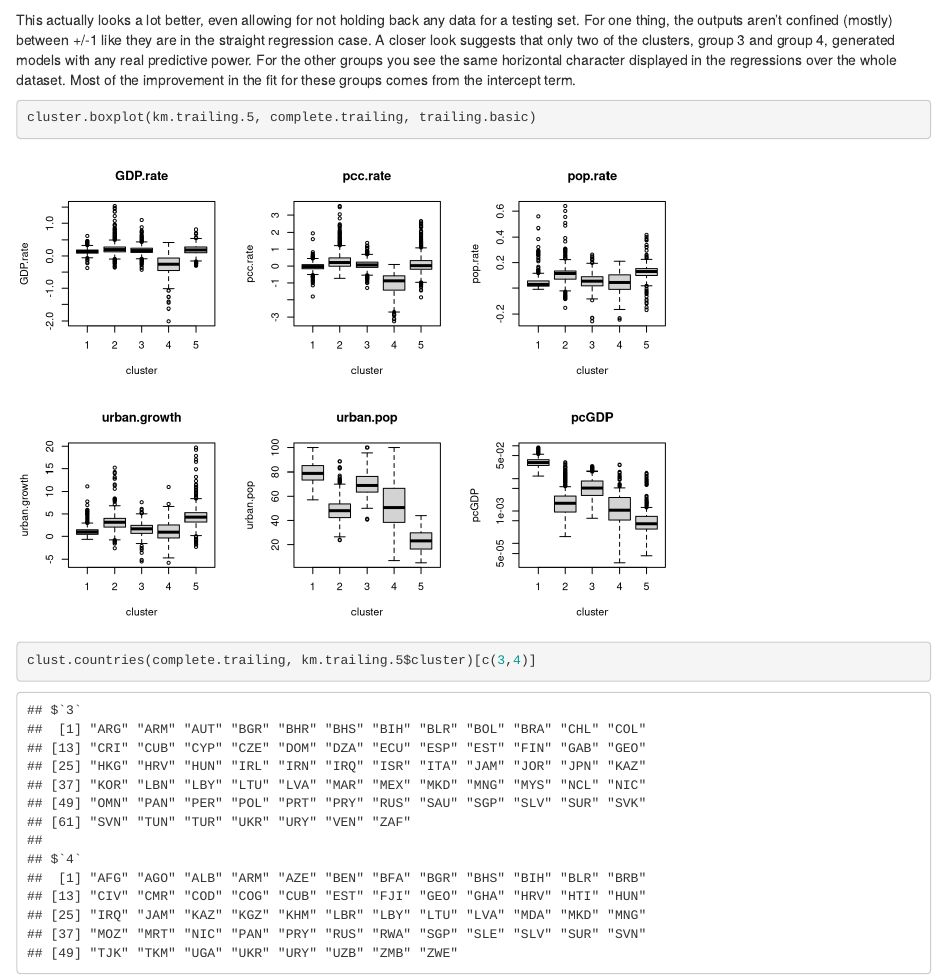
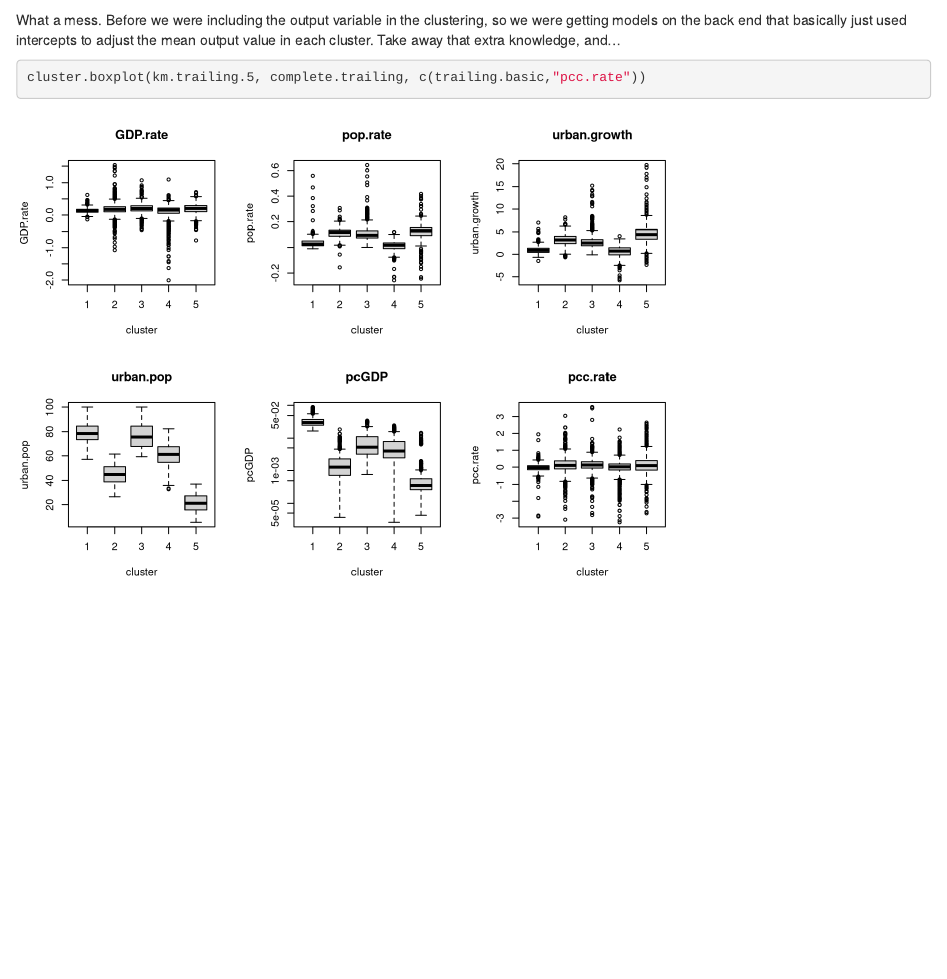
Before and after one commit to rplzzz/cement, an R Markdown document (cement-model-notes.Rmd): the page in a window 1100 px wide, from 4270 px down. Rendered offline with R 4.5, knitr and Pandoc, with nearby package versions.

Commit message:
Remove the output variable from the list of indicators used to do the clustering, since that kind of constitutes getting a peek at the answer.  Naturally, doing so destroys the result.  Back to the drawing board. :-(

````diff
--- a/cement-model-notes.Rmd
+++ b/cement-model-notes.Rmd
@@ -28,9 +28,8 @@ The degree 2 looks slightly better, though that's without any cross-validation a
 cluster.scatterplot.model(km.trailing.5, complete.trailing, cmodel.trailing.5.d2, sz=2)
 ```
 
-This actually looks a lot better, even allowing for not holding back any data for a testing set.  For one thing, the outputs aren't confined (mostly) between +/-1 like they are in the straight regression case.  A closer look suggests that only two of the clusters, group 3 and group 4, generated models with any real predictive power.  For the other groups you see the same horizontal character displayed in the regressions over the whole dataset.  Most of the improvement in the fit for these groups comes from the intercept term.
+What a mess.  Before we were including the output variable in the clustering, so we were getting models on the back end that basically just used intercepts to adjust the mean output value in each cluster.  Take away that extra knowledge, and...
 
 ```{r cluster.anly}
-cluster.boxplot(km.trailing.5, complete.trailing, trailing.basic)
-clust.countries(complete.trailing, km.trailing.5$cluster)[c(3,4)]
+cluster.boxplot(km.trailing.5, complete.trailing, c(trailing.basic,"pcc.rate"))
 ```
````
Also changed, not shown: cluster.R (+2 -2 lines).
